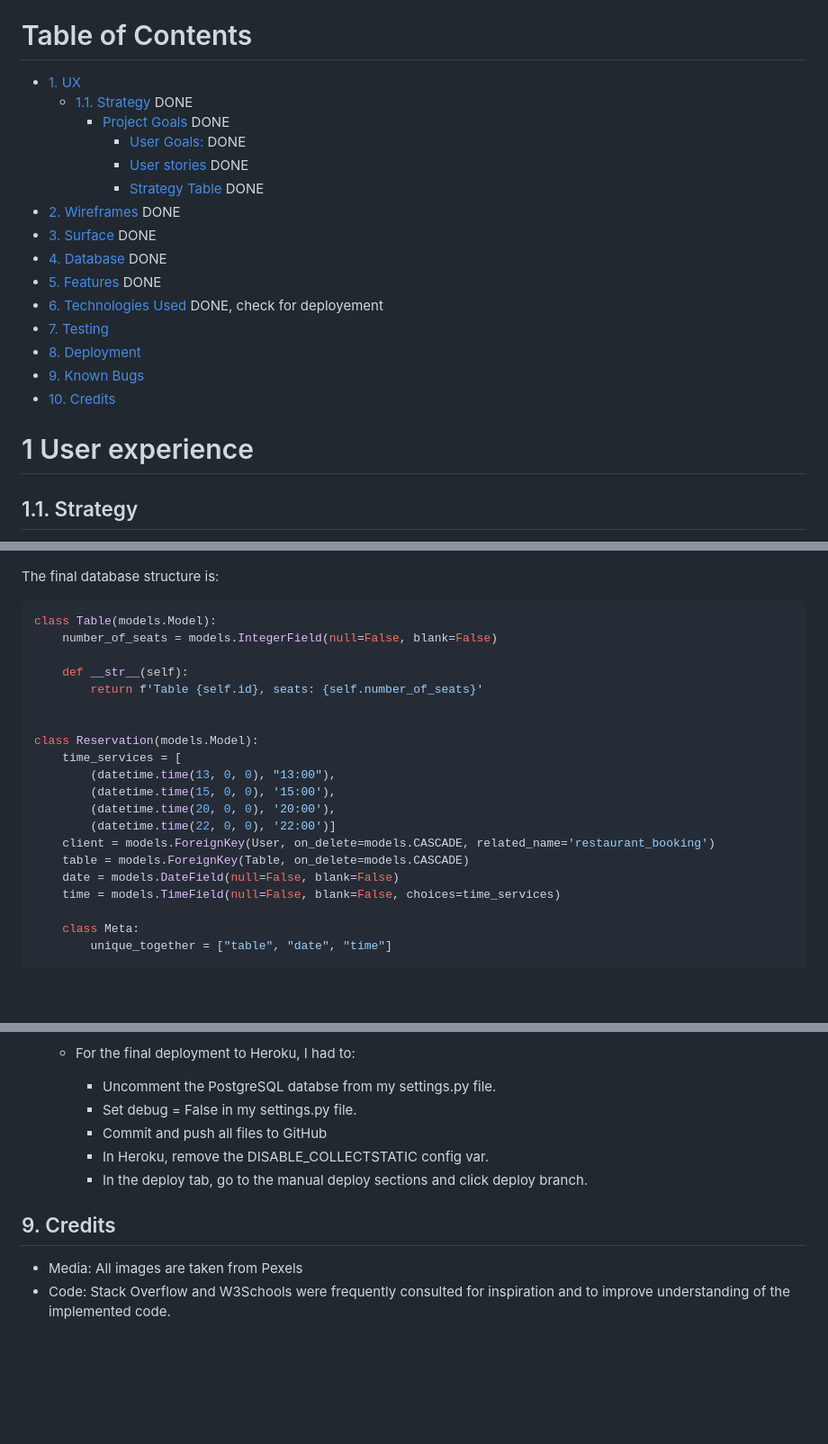
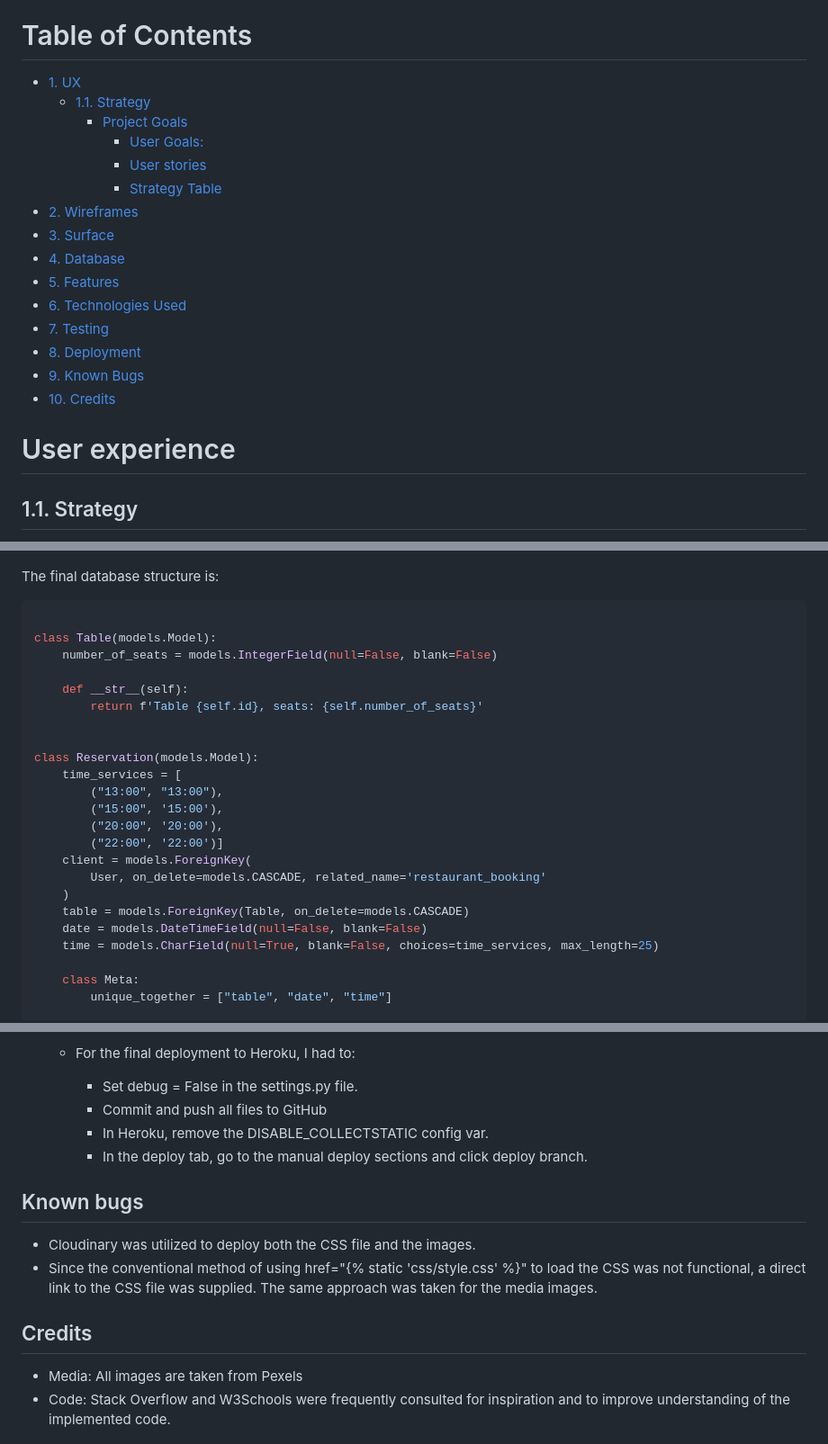
Before and after one commit to rubengardner/Restaurant_booking, a Markdown page: README.md, 3 parts joined by grey strips. Shown at 90% size. Rendered like a GitHub page; blank space fills up the shorter version.

Commit message:
Update format and add intro

````diff
--- a/README.md
+++ b/README.md
@@ -1,22 +6,22 @@
 # Table of Contents
 
--   [1. UX](#ux)
-    -   [1.1. Strategy](#strategy)  DONE
-        -   [Project Goals](#project-goals) DONE
-            -   [User Goals:](#user-goals) DONE
-            -   [User stories](#tuser-stories) DONE
-            -   [Strategy Table](#strategy-table) DONE
--   [2. Wireframes](#wireframes) DONE
--   [3. Surface](#surface) DONE
--   [4. Database](#database) DONE
--   [5. Features](#features) DONE
--   [6. Technologies Used](#technologies-used) DONE, check for deployement
+-   [1. UX](#user-experience)
+    -   [1.1. Strategy](#strategy)
+        -   [Project Goals](#project-goals)
+            -   [User Goals:](#user-goals)
+            -   [User stories](#user-stories)
+            -   [Strategy Table](#strategy-table)
+-   [2. Wireframes](#wireframes)
+-   [3. Surface](#surface)
+-   [4. Database](#database)
+-   [5. Features](#features)
+-   [6. Technologies Used](#technologies-used)
 -   [7. Testing](#testing)
 -   [8. Deployment](#deployment)
 -   [9. Known Bugs](#known-bugs)
 -   [10. Credits](#credits)
 
-# 1 User experience
+# User experience
 
 ## 1.1. Strategy
 
@@ -165,6 +170,7 @@ Database model:
 
 The final database structure is:
 ```python
+
 class Table(models.Model):
     number_of_seats = models.IntegerField(null=False, blank=False)
 
@@ -174,14 +180,16 @@ class Table(models.Model):
 
 class Reservation(models.Model):
     time_services = [
-        (datetime.time(13, 0, 0), "13:00"),
-        (datetime.time(15, 0, 0), '15:00'),
-        (datetime.time(20, 0, 0), '20:00'),
-        (datetime.time(22, 0, 0), '22:00')]
-    client = models.ForeignKey(User, on_delete=models.CASCADE, related_name='restaurant_booking')
+        ("13:00", "13:00"),
+        ("15:00", '15:00'),
+        ("20:00", '20:00'),
+        ("22:00", '22:00')]
+    client = models.ForeignKey(
+        User, on_delete=models.CASCADE, related_name='restaurant_booking'
+    )
     table = models.ForeignKey(Table, on_delete=models.CASCADE)
-    date = models.DateField(null=False, blank=False)
-    time = models.TimeField(null=False, blank=False, choices=time_services)
+    date = models.DateTimeField(null=False, blank=False)
+    time = models.CharField(null=True, blank=False, choices=time_services, max_length=25)
 
     class Meta:
         unique_together = ["table", "date", "time"]
@@ -540,15 +548,16 @@ Lightouse:
 
 
     - For the final deployment to Heroku, I had to:
-        - Uncomment the PostgreSQL databse from my settings.py file.
-        - Set debug = False in my settings.py file.
+        - Set debug = False in the settings.py file.
         - Commit and push all files to GitHub
         - In Heroku, remove the DISABLE_COLLECTSTATIC config var.
         - In the deploy tab, go to the manual deploy sections and click deploy branch.
 
 
+## Known bugs
+- Cloudinary was utilized to deploy both the CSS file and the images.
+- Since the conventional method of using href="{% static 'css/style.css' %}" to load the CSS was not functional, a direct link to the CSS file was supplied. The same approach was taken for the media images.
 
-## 9. Credits
-
+## Credits
 * Media: All images are taken from Pexels
 * Code: Stack Overflow and W3Schools were frequently consulted for inspiration and to improve understanding of the implemented code.
````
Also changed, not shown: other parts of README.md (+10 -5 lines).
